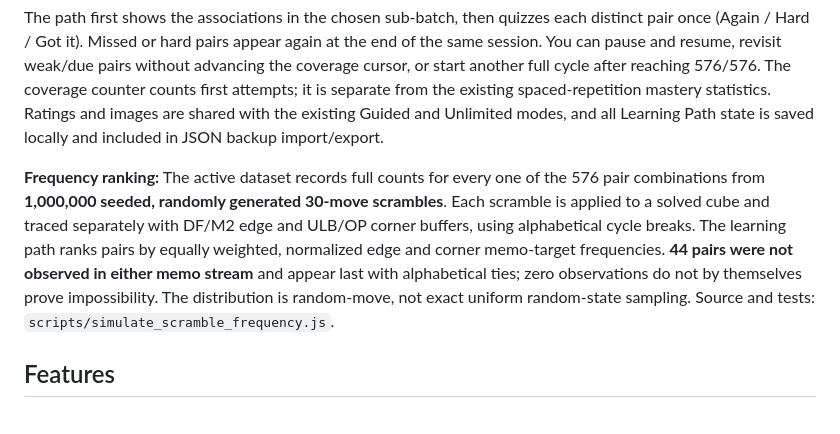
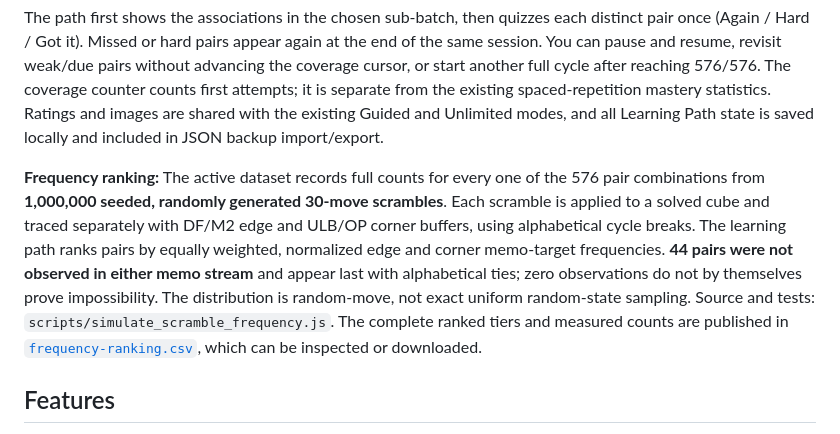
Before and after one commit to iallergic/BLD-memo, a Markdown page: README.md, the part around the change. GitHub-like rendering.

Commit message:
Link full 576-pair ranking and tier CSV

```diff
--- a/README.md
+++ b/README.md
@@ -14,7 +14,7 @@ Open **Cards → Learning Path** for a structured, persistent walk through all *
 
 The path first shows the associations in the chosen sub-batch, then quizzes each distinct pair once (Again / Hard / Got it). Missed or hard pairs appear again at the end of the same session. You can pause and resume, revisit weak/due pairs without advancing the coverage cursor, or start another full cycle after reaching 576/576. The coverage counter counts first attempts; it is separate from the existing spaced-repetition mastery statistics. Ratings and images are shared with the existing Guided and Unlimited modes, and all Learning Path state is saved locally and included in JSON backup import/export.
 
-**Frequency ranking:** The active dataset records full counts for every one of the 576 pair combinations from **1,000,000 seeded, randomly generated 30-move scrambles**. Each scramble is applied to a solved cube and traced separately with DF/M2 edge and ULB/OP corner buffers, using alphabetical cycle breaks. The learning path ranks pairs by equally weighted, normalized edge and corner memo-target frequencies. **44 pairs were not observed in either memo stream** and appear last with alphabetical ties; zero observations do not by themselves prove impossibility. The distribution is random-move, not exact uniform random-state sampling. Source and tests: `scripts/simulate_scramble_frequency.js`.
+**Frequency ranking:** The active dataset records full counts for every one of the 576 pair combinations from **1,000,000 seeded, randomly generated 30-move scrambles**. Each scramble is applied to a solved cube and traced separately with DF/M2 edge and ULB/OP corner buffers, using alphabetical cycle breaks. The learning path ranks pairs by equally weighted, normalized edge and corner memo-target frequencies. **44 pairs were not observed in either memo stream** and appear last with alphabetical ties; zero observations do not by themselves prove impossibility. The distribution is random-move, not exact uniform random-state sampling. Source and tests: `scripts/simulate_scramble_frequency.js`. The complete ranked tiers and measured counts are published in [`frequency-ranking.csv`](frequency-ranking.csv), which can be inspected or downloaded.
 
 ## Features
 - **Due-first guided learning (recommended for short daily sessions):** reviews that are due come first, with no word preview; when caught up, preview and learn up to six new associations. Failed/Hard pairs receive one extra in-session retrieval, then are scheduled again for later. Good recall uses expanding intervals of roughly 1, 3, 7, 14, 30 and 45 days; Hard returns in about a day and Again in about 10 minutes. These are simple adaptive intervals, not a validated optimization model. Sessions stop naturally after each group, suggest taking a break after six new pairs, show today's new/review counts, and save pause/return progress locally (including JSON backups). Unlimited cards remain optional.
```
